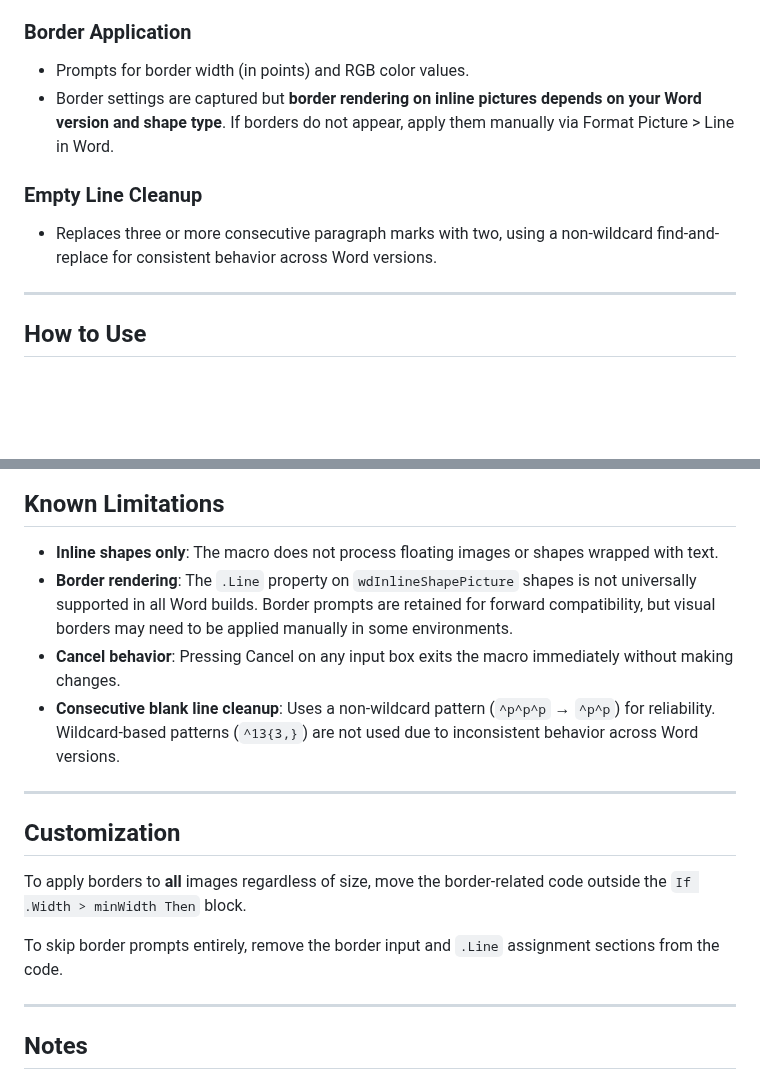
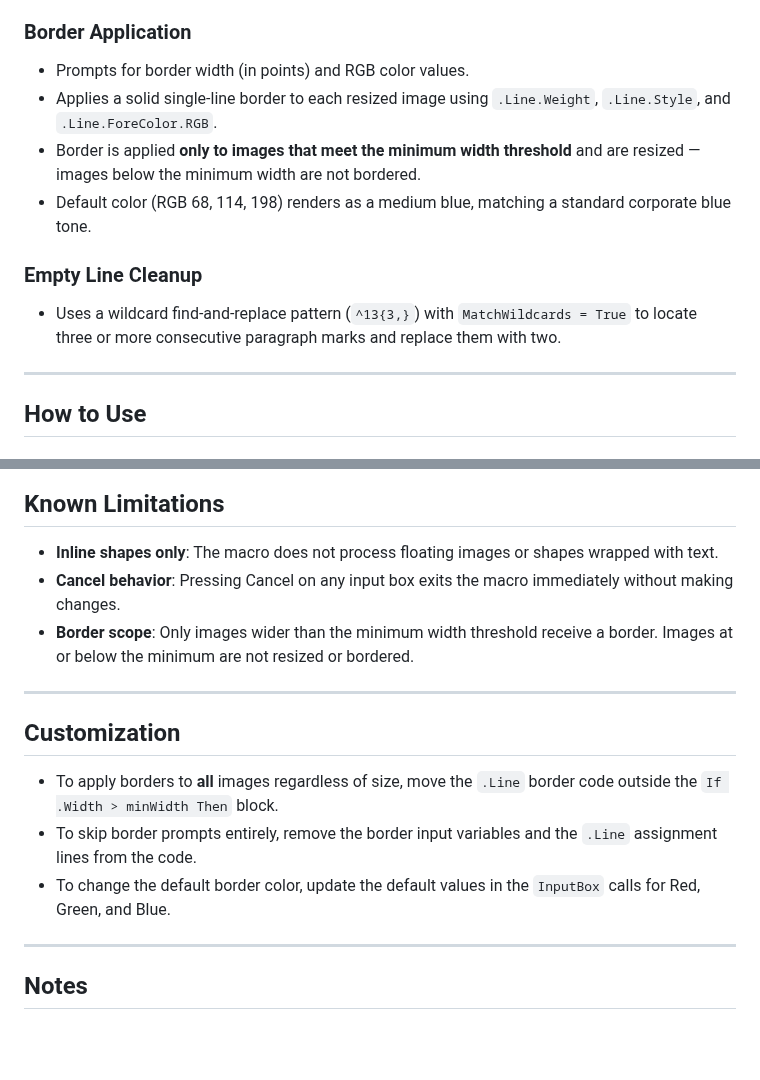
Before and after one commit to varunbiswasgit/aiacode, a Markdown page: WordResizeBorderImagesCleanlines.bas README.md, 2 parts joined by grey strips. Drawn GitHub-style; blank space fills up the shorter version.

Commit message:
Update README: correct border and wildcard cleanup docs to match working code

```diff
--- a/WordResizeBorderImagesCleanlines.bas README.md
+++ b/WordResizeBorderImagesCleanlines.bas README.md
@@ -17,10 +17,12 @@ This VBA macro for Microsoft Word performs two tasks on the active document:
 
 ### Border Application
 - Prompts for border width (in points) and RGB color values.
-- Border settings are captured but **border rendering on inline pictures depends on your Word version and shape type**. If borders do not appear, apply them manually via Format Picture > Line in Word.
+- Applies a solid single-line border to each resized image using `.Line.Weight`, `.Line.Style`, and `.Line.ForeColor.RGB`.
+- Border is applied **only to images that meet the minimum width threshold** and are resized — images below the minimum width are not bordered.
+- Default color (RGB 68, 114, 198) renders as a medium blue, matching a standard corporate blue tone.
 
 ### Empty Line Cleanup
-- Replaces three or more consecutive paragraph marks with two, using a non-wildcard find-and-replace for consistent behavior across Word versions.
+- Uses a wildcard find-and-replace pattern (`^13{3,}`) with `MatchWildcards = True` to locate three or more consecutive paragraph marks and replace them with two.
 
 ---
 
@@ -58,17 +60,16 @@ All inputs are validated. Non-numeric or out-of-range values will prompt a retry
 ## Known Limitations
 
 - **Inline shapes only**: The macro does not process floating images or shapes wrapped with text.
-- **Border rendering**: The `.Line` property on `wdInlineShapePicture` shapes is not universally supported in all Word builds. Border prompts are retained for forward compatibility, but visual borders may need to be applied manually in some environments.
 - **Cancel behavior**: Pressing Cancel on any input box exits the macro immediately without making changes.
-- **Consecutive blank line cleanup**: Uses a non-wildcard pattern (`^p^p^p` → `^p^p`) for reliability. Wildcard-based patterns (`^13{3,}`) are not used due to inconsistent behavior across Word versions.
+- **Border scope**: Only images wider than the minimum width threshold receive a border. Images at or below the minimum are not resized or bordered.
 
 ---
 
 ## Customization
 
-To apply borders to **all** images regardless of size, move the border-related code outside the `If .Width > minWidth Then` block.
-
-To skip border prompts entirely, remove the border input and `.Line` assignment sections from the code.
+- To apply borders to **all** images regardless of size, move the `.Line` border code outside the `If .Width > minWidth Then` block.
+- To skip border prompts entirely, remove the border input variables and the `.Line` assignment lines from the code.
+- To change the default border color, update the default values in the `InputBox` calls for Red, Green, and Blue.
 
 ---
 
```
